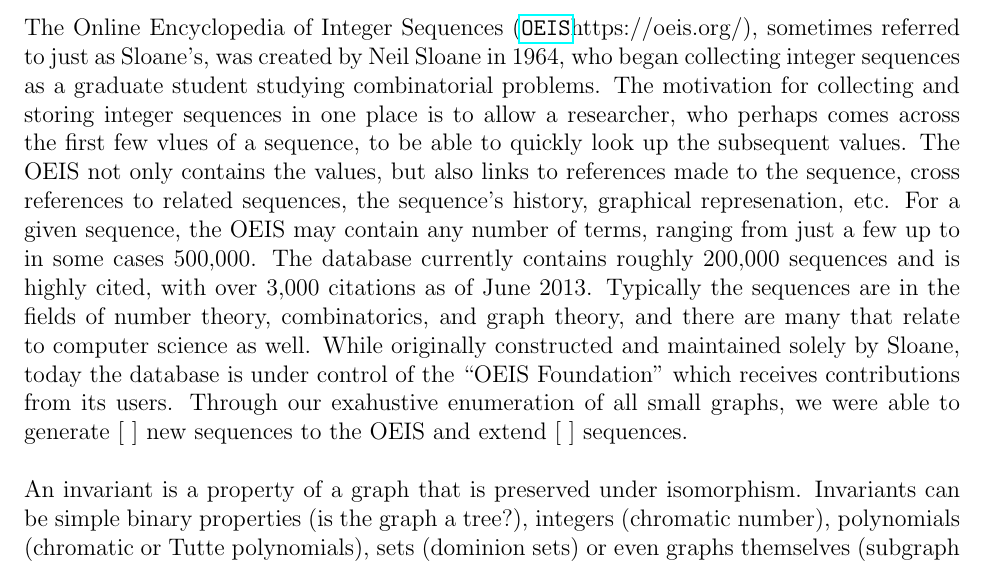
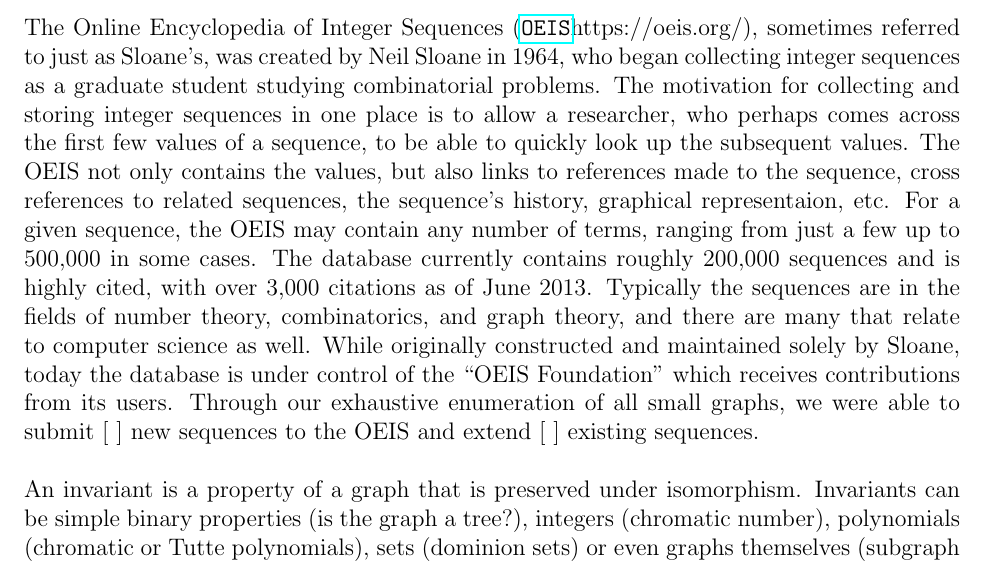
Before and after one commit to thoppe/Encyclopedia-of-Finite-Graphs, a LaTeX paper (report/report.tex): part of page 1 of 4, cut so that both start at the same text. Compiled offline with pdfLaTeX.

Commit message:
Fixed typos

```diff
--- a/report/report.tex
+++ b/report/report.tex
@@ -38,7 +38,7 @@ The work can be extended by considering other graph classes like trees or regula
 
 \section{Introduction}
 
-The Online Encyclopedia of Integer Sequences (\url{OEIS}{https://oeis.org/}), sometimes referred to just as Sloane's, was created by Neil Sloane in 1964, who began collecting integer sequences as a graduate student studying combinatorial problems. The motivation for collecting and storing integer sequences in one place is to allow a researcher, who perhaps comes across the first few vlues of a sequence, to be able to quickly look up the subsequent values. The OEIS not only contains the values, but also links to references made to the sequence, cross references to related sequences, the sequence's history, graphical represenation, etc. For a given sequence, the OEIS may contain any number of terms, ranging from just a few up to  in some cases 500,000. The database currently contains roughly 200,000 sequences and is highly cited, with over 3,000 citations as of June 2013. Typically the sequences are in the fields of number theory, combinatorics, and graph theory, and there are many that relate to computer science as well. While originally constructed and maintained solely by Sloane, today the database is under control of the ``OEIS Foundation" which receives contributions from its users. Through our exahustive enumeration of all small graphs, we were able to generate [\ ] new sequences to the OEIS and extend [\ ] sequences. \\
+The Online Encyclopedia of Integer Sequences (\url{OEIS}{https://oeis.org/}), sometimes referred to just as Sloane's, was created by Neil Sloane in 1964, who began collecting integer sequences as a graduate student studying combinatorial problems. The motivation for collecting and storing integer sequences in one place is to allow a researcher, who perhaps comes across the first few values of a sequence, to be able to quickly look up the subsequent values. The OEIS not only contains the values, but also links to references made to the sequence, cross references to related sequences, the sequence's history, graphical representaion, etc. For a given sequence, the OEIS may contain any number of terms, ranging from just a few up to 500,000 in some cases. The database currently contains roughly 200,000 sequences and is highly cited, with over 3,000 citations as of June 2013. Typically the sequences are in the fields of number theory, combinatorics, and graph theory, and there are many that relate to computer science as well. While originally constructed and maintained solely by Sloane, today the database is under control of the ``OEIS Foundation" which receives contributions from its users. Through our exhaustive enumeration of all small graphs, we were able to submit [\ ] new sequences to the OEIS and extend [\ ] existing sequences. \\
 
 
 An invariant is a property of a graph that is preserved under isomorphism. Invariants can be simple binary properties (is the graph a tree?), integers (chromatic number), polynomials (chromatic or Tutte polynomials), sets (dominion sets) or even graphs themselves (subgraph and minor matching). We are primarily concerned with the sequences produced by graph invariants, \ie the combinatorial problem of how many graphs of a given class satisfy a particular criteria. \\
```
